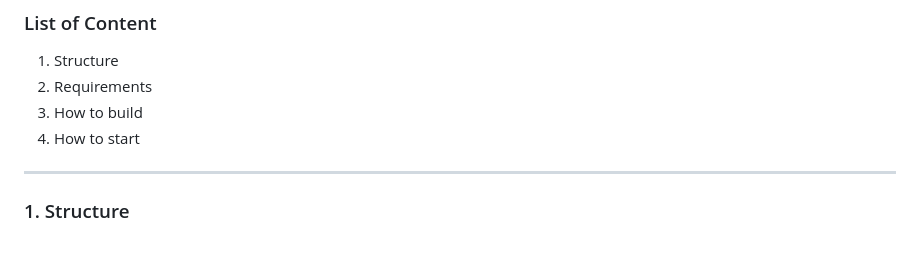
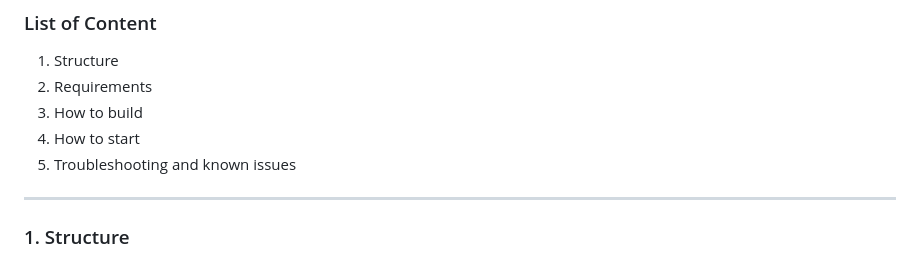
Before and after one commit to Skizzzyzzz/Stock2, a Markdown page: README.md, the part around the change. GitHub-like rendering.

Commit message:
Readme final

```diff
--- a/README.md
+++ b/README.md
@@ -7,6 +7,7 @@
 2. Requirements
 3. How to build
 4. How to start
+5. Troubleshooting and known issues
 ---
 
 ### 1. Structure
```
